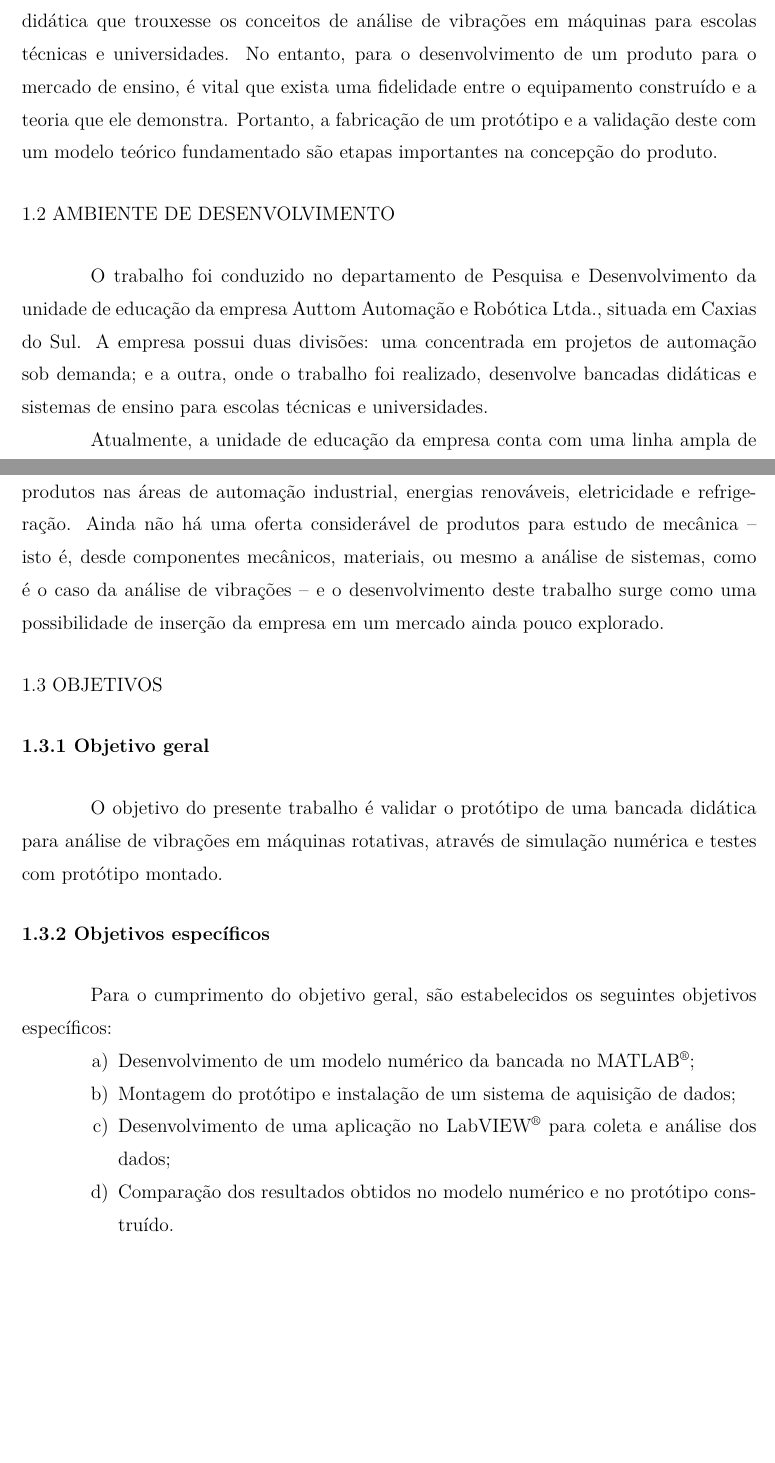
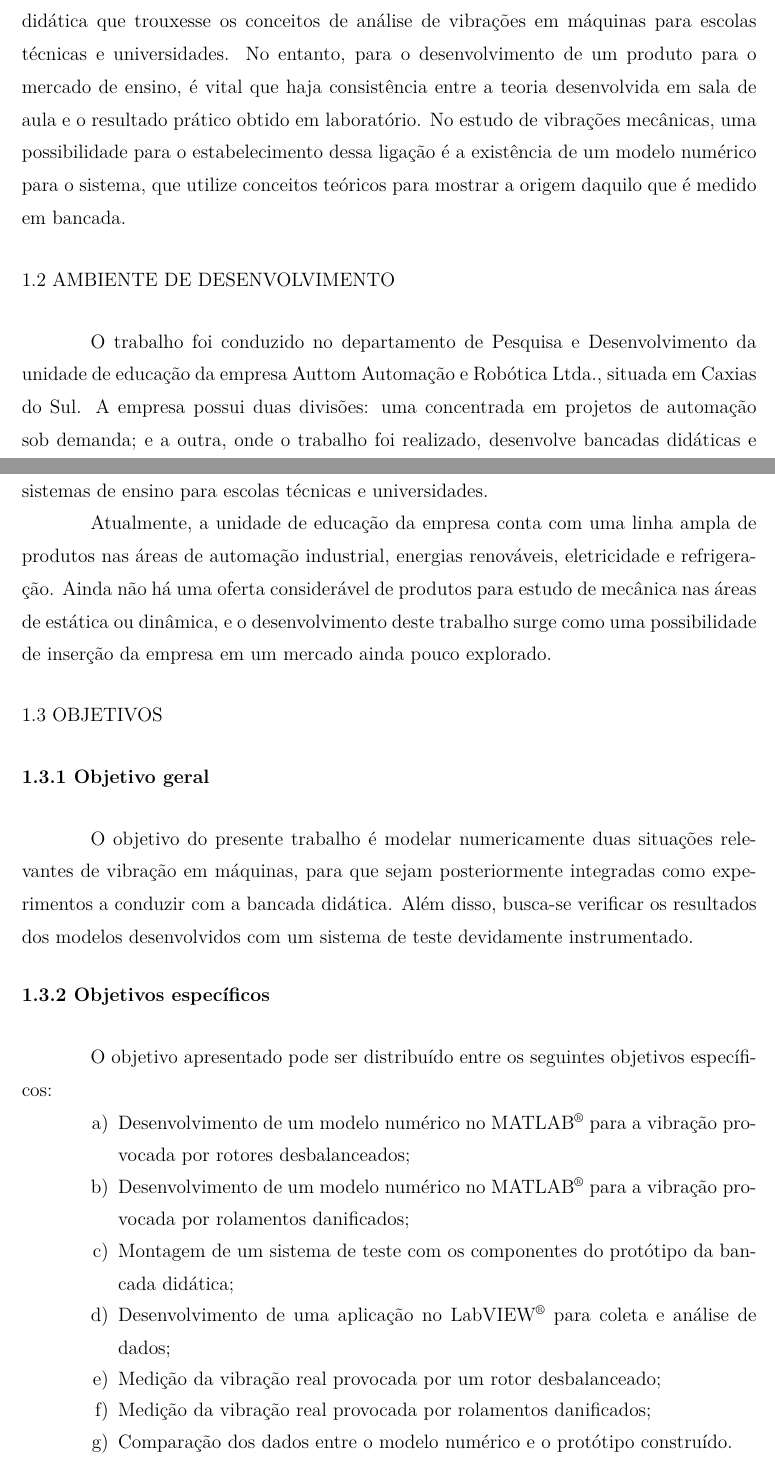
Before and after one commit to HenriqueBaron/tcc-relatorio, a LaTeX document (Relatorio/Main.tex): two parts of pages 11 and 12 of 45, joined at a grey line, cut so that both start at the same text, the shorter picture padded with empty space. Compiled offline with pdfLaTeX.

Commit message:
Realizadas as alterações no título e nos objetivos do trabalho, conforme solicitação na banca de TCC I.

```diff
--- a/Relatorio/Main.tex
+++ b/Relatorio/Main.tex
@@ -18,7 +18,7 @@
 
 \input{UnidadesSimbolos} % Arquivo que contém os símbolos.
 
-\titulo{Desenvolvimento de uma bancada didática para análise de vibrações em máquinas}
+\titulo{Modelagem numérica de vibração em máquinas rotativas}
 \autor{Henrique Baron}
 \data{2018}
 \instituicao{Universidade de Caxias do Sul}
@@ -81,29 +80,33 @@
 	Ao mesmo tempo, tal produto deve não somente expor uma situação prática, mas também comprovar -- dentro de uma dada tolerância -- que os valores calculados no ambiente teórico se reproduzem no mundo real.
 
 	Considerando a escassez da oferta de um equipamento para estudo de vibrações no mercado brasileiro, enxergou-se a possibilidade de desenvolvimento de uma bancada didática que trouxesse os conceitos de análise de vibrações em máquinas para escolas técnicas e universidades.
-	No entanto, para o desenvolvimento de um produto para o mercado de ensino, é vital que exista uma fidelidade entre o equipamento construído e a teoria que ele demonstra.
-	Portanto, a fabricação de um protótipo e a validação deste com um modelo teórico fundamentado são etapas importantes na concepção do produto.
+	No entanto, para o desenvolvimento de um produto para o mercado de ensino, é vital que haja consistência entre a teoria desenvolvida em sala de aula e o resultado prático obtido em laboratório.
+	No estudo de vibrações mecânicas, uma possibilidade para o estabelecimento dessa ligação é a existência de um modelo numérico para o sistema, que utilize conceitos teóricos para mostrar a origem daquilo que é medido em bancada.
 
 	\section{Ambiente de desenvolvimento}
 	O trabalho foi conduzido no departamento de Pesquisa e Desenvolvimento da unidade de educação da empresa Auttom Automação e Robótica Ltda., situada em Caxias do Sul.
 	A empresa possui duas divisões: uma concentrada em projetos de automação sob demanda; e a outra, onde o trabalho foi realizado, desenvolve bancadas didáticas e sistemas de ensino para escolas técnicas e universidades.
 
 	Atualmente, a unidade de educação da empresa conta com uma linha ampla de produtos nas áreas de automação industrial, energias renováveis, eletricidade e refrigeração.
-	Ainda não há uma oferta considerável de produtos para estudo de mecânica -- isto é, desde componentes mecânicos, materiais, ou mesmo a análise de sistemas, como é o caso da análise de vibrações -- e o desenvolvimento deste trabalho surge como uma possibilidade de inserção da empresa em um mercado ainda pouco explorado.
+	Ainda não há uma oferta considerável de produtos para estudo de mecânica nas áreas de estática ou dinâmica, e o desenvolvimento deste trabalho surge como uma possibilidade de inserção da empresa em um mercado ainda pouco explorado.
 
 	\section{Objetivos}
 
 	\subsection{Objetivo geral}
-	O objetivo do presente trabalho é validar o protótipo de uma bancada didática para análise de vibrações em máquinas rotativas, através de simulação numérica e testes com protótipo montado.
+	O objetivo do presente trabalho é modelar numericamente duas situações relevantes de vibração em máquinas, para que sejam posteriormente integradas como experimentos a conduzir com a bancada didática.
+	Além disso, busca-se verificar os resultados dos modelos desenvolvidos com um sistema de teste devidamente instrumentado.
 
 	\subsection{Objetivos específicos} \label{sec:objetivos:especificos}
-	Para o cumprimento do objetivo geral, são estabelecidos os seguintes objetivos específicos:
+	O objetivo apresentado pode ser distribuído entre os seguintes objetivos específicos:
 	\setenumerate[0]{leftmargin=2.1cm,label=\alph*)}
 	\begin{enumerate}
 		\setlength{\itemsep}{0pt plus 2pt minus 1pt}
-		\item Desenvolvimento de um modelo numérico da bancada no MATLAB\textsuperscript{\textregistered};
-		\item Montagem do protótipo e instalação de um sistema de aquisição de dados;
-		\item Desenvolvimento de uma aplicação no LabVIEW\textsuperscript{\textregistered} para coleta e análise dos dados;
-		\item Comparação dos resultados obtidos no modelo numérico e no protótipo construído.
+		\item Desenvolvimento de um modelo numérico no MATLAB\textsuperscript{\textregistered} para a vibração provocada por rotores desbalanceados;
+		\item Desenvolvimento de um modelo numérico no MATLAB\textsuperscript{\textregistered} para a vibração provocada por rolamentos danificados;
+		\item Montagem de um sistema de teste com os componentes do protótipo da bancada didática;
+		\item Desenvolvimento de uma aplicação no LabVIEW\textsuperscript{\textregistered} para coleta e análise de dados;
+		\item Medição da vibração real provocada por um rotor desbalanceado;
+		\item Medição da vibração real provocada por rolamentos danificados;
+		\item Comparação dos dados entre o modelo numérico e o protótipo construído.
 	\end{enumerate}
 
```
Also changed, not shown: Relatorio/Main.tex (10 more changed lines).
